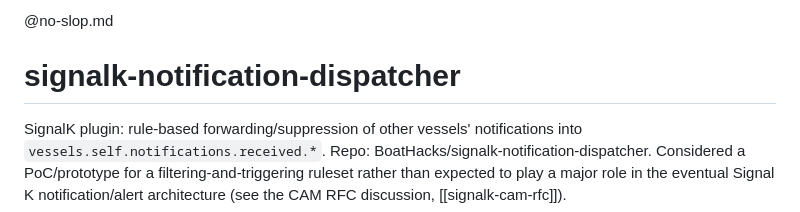
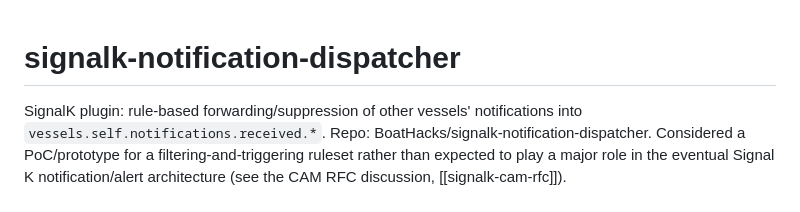
Before and after one commit to BoatHacks/signalk-notification-dispatcher, a Markdown page: AGENTS.md, the part around the change. GitHub-like rendering.

Commit message:
Drop @no-slop.md include (now an output style)

```diff
--- a/AGENTS.md
+++ b/AGENTS.md
@@ -1,5 +1,3 @@
-@no-slop.md
-
 # signalk-notification-dispatcher
 
 SignalK plugin: rule-based forwarding/suppression of other vessels'
```
